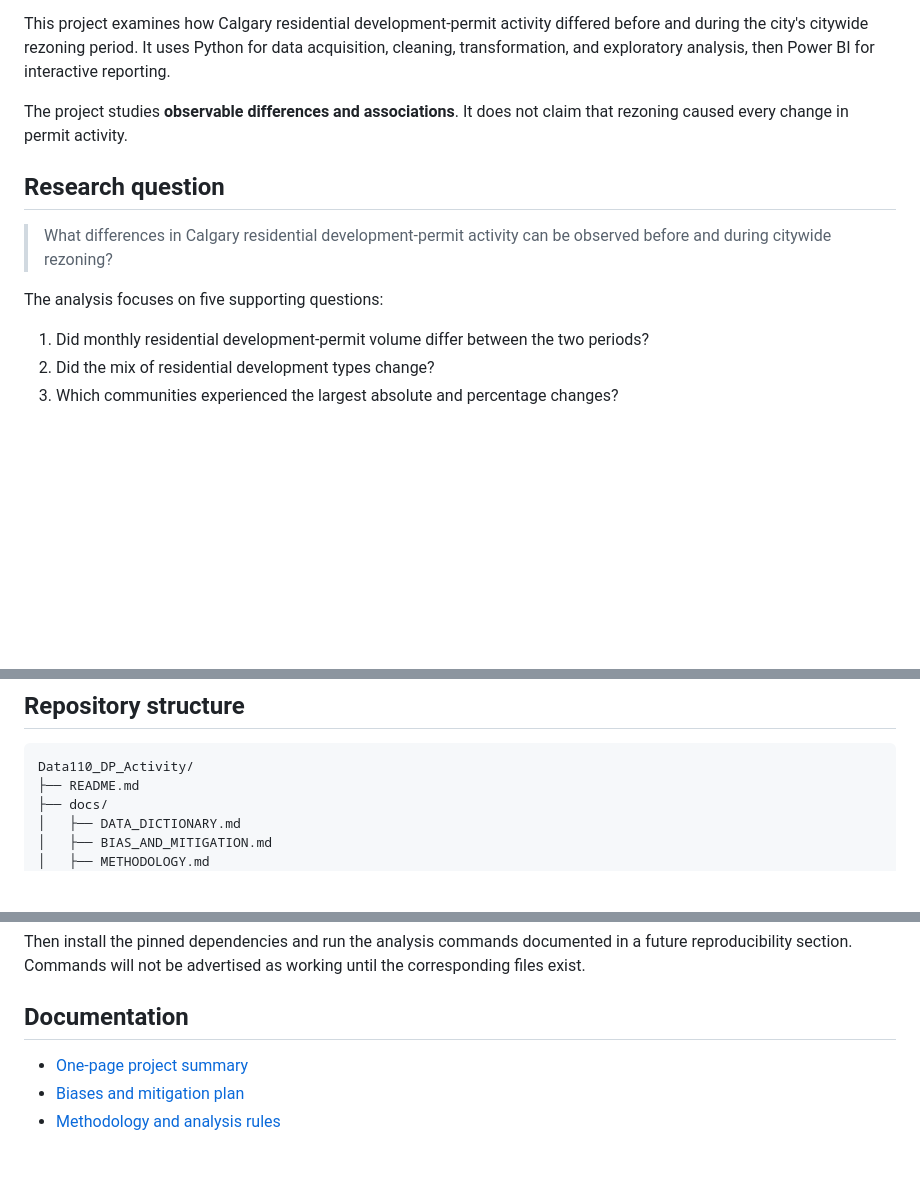
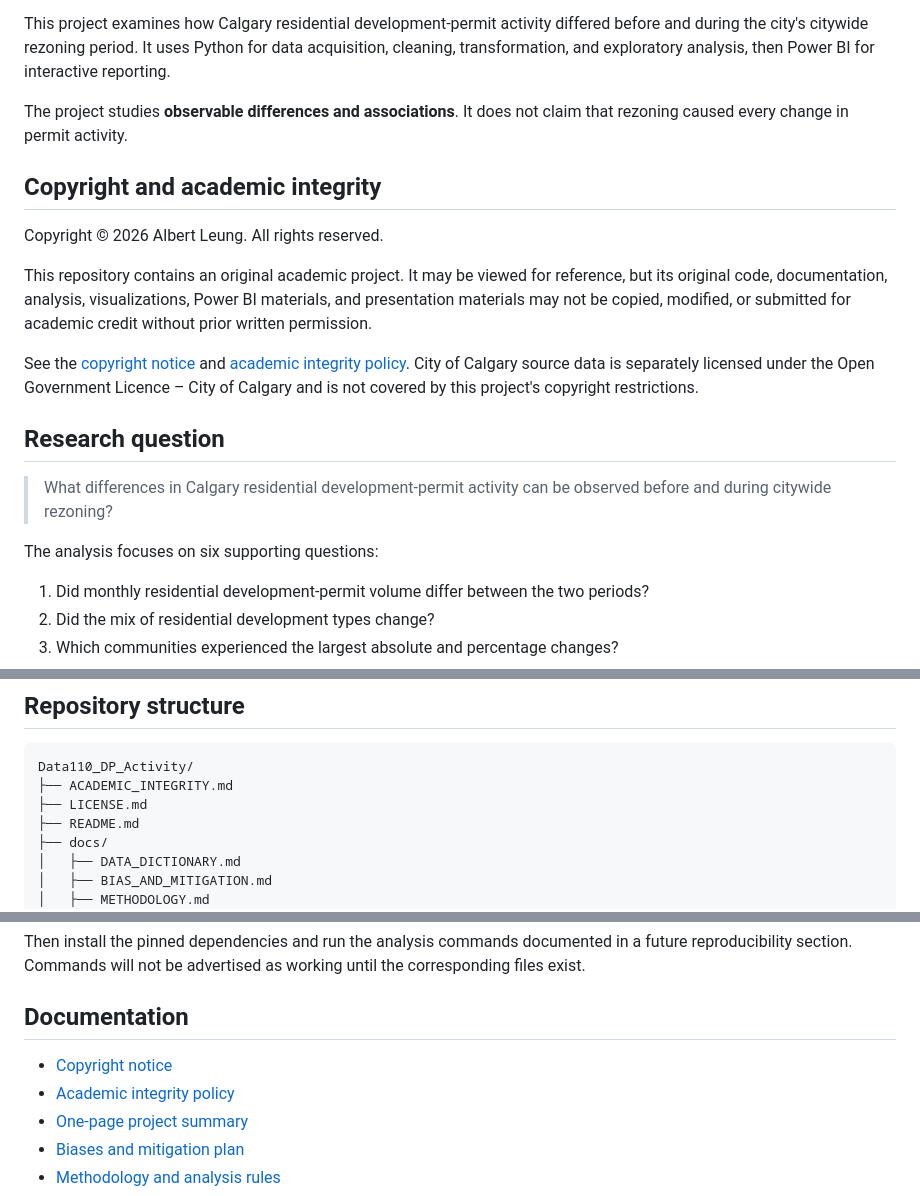
Before and after one commit to alby1976/Data110_DP_Activity, a Markdown page: README.md, 3 parts joined by grey strips. Rendered like a GitHub page; blank space fills up the shorter version.

Commit message:
docs: add academic integrity protections

````diff
--- a/README.md
+++ b/README.md
@@ -6,11 +6,19 @@ This project examines how Calgary residential development-permit activity differ
 
 The project studies **observable differences and associations**. It does not claim that rezoning caused every change in permit activity.
 
+## Copyright and academic integrity
+
+Copyright © 2026 Albert Leung. All rights reserved.
+
+This repository contains an original academic project. It may be viewed for reference, but its original code, documentation, analysis, visualizations, Power BI materials, and presentation materials may not be copied, modified, or submitted for academic credit without prior written permission.
+
+See the [copyright notice](LICENSE.md) and [academic integrity policy](ACADEMIC_INTEGRITY.md). City of Calgary source data is separately licensed under the Open Government Licence – City of Calgary and is not covered by this project's copyright restrictions.
+
 ## Research question
 
 > What differences in Calgary residential development-permit activity can be observed before and during citywide rezoning?
 
-The analysis focuses on five supporting questions:
+The analysis focuses on six supporting questions:
 
 1. Did monthly residential development-permit volume differ between the two periods?
 2. Did the mix of residential development types change?
@@ -97,6 +105,8 @@ Winter crosses calendar years. For example, December 2024 through February 2025
 
 ```text
 Data110_DP_Activity/
+├── ACADEMIC_INTEGRITY.md
+├── LICENSE.md
 ├── README.md
 ├── docs/
 │   ├── DATA_DICTIONARY.md
@@ -138,6 +148,8 @@ Then install the pinned dependencies and run the analysis commands documented in
 
 ## Documentation
 
+- [Copyright notice](LICENSE.md)
+- [Academic integrity policy](ACADEMIC_INTEGRITY.md)
 - [One-page project summary](docs/PROJECT_SUMMARY.md)
 - [Biases and mitigation plan](docs/BIAS_AND_MITIGATION.md)
 - [Methodology and analysis rules](docs/METHODOLOGY.md)
````
Also changed, not shown: ACADEMIC_INTEGRITY.md (added, +43 -0 lines), LICENSE.md (added, +26 -0 lines).
